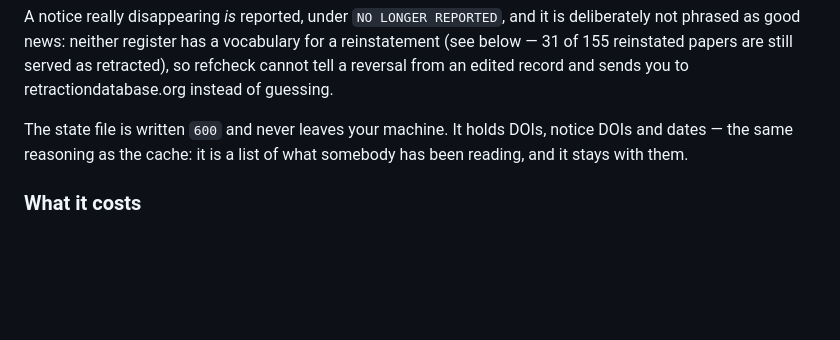
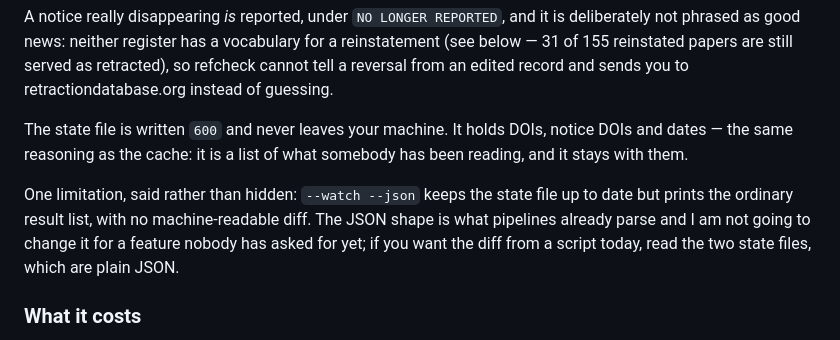
Before and after one commit to KaizenShogun/refcheck, a Markdown page: README.md, the part around the change. GitHub-like rendering; blank space fills up the shorter version.

Commit message:
Say what --watch --json does not do, instead of leaving it to be discovered
It keeps the state file current but prints the ordinary result list with no
machine-readable diff. Changing the JSON shape for a feature nobody has asked
for would break the pipelines that already parse it.

```diff
--- a/README.md
+++ b/README.md
@@ -672,6 +672,12 @@ The state file is written `600` and never leaves your machine. It holds DOIs,
 notice DOIs and dates — the same reasoning as the cache: it is a list of what
 somebody has been reading, and it stays with them.
 
+One limitation, said rather than hidden: `--watch --json` keeps the state file up
+to date but prints the ordinary result list, with no machine-readable diff. The
+JSON shape is what pipelines already parse and I am not going to change it for a
+feature nobody has asked for yet; if you want the diff from a script today, read
+the two state files, which are plain JSON.
+
 ### What it costs
 
 Because rule 2 turns the cache off, a watch run always costs a cold run. Measured
```
